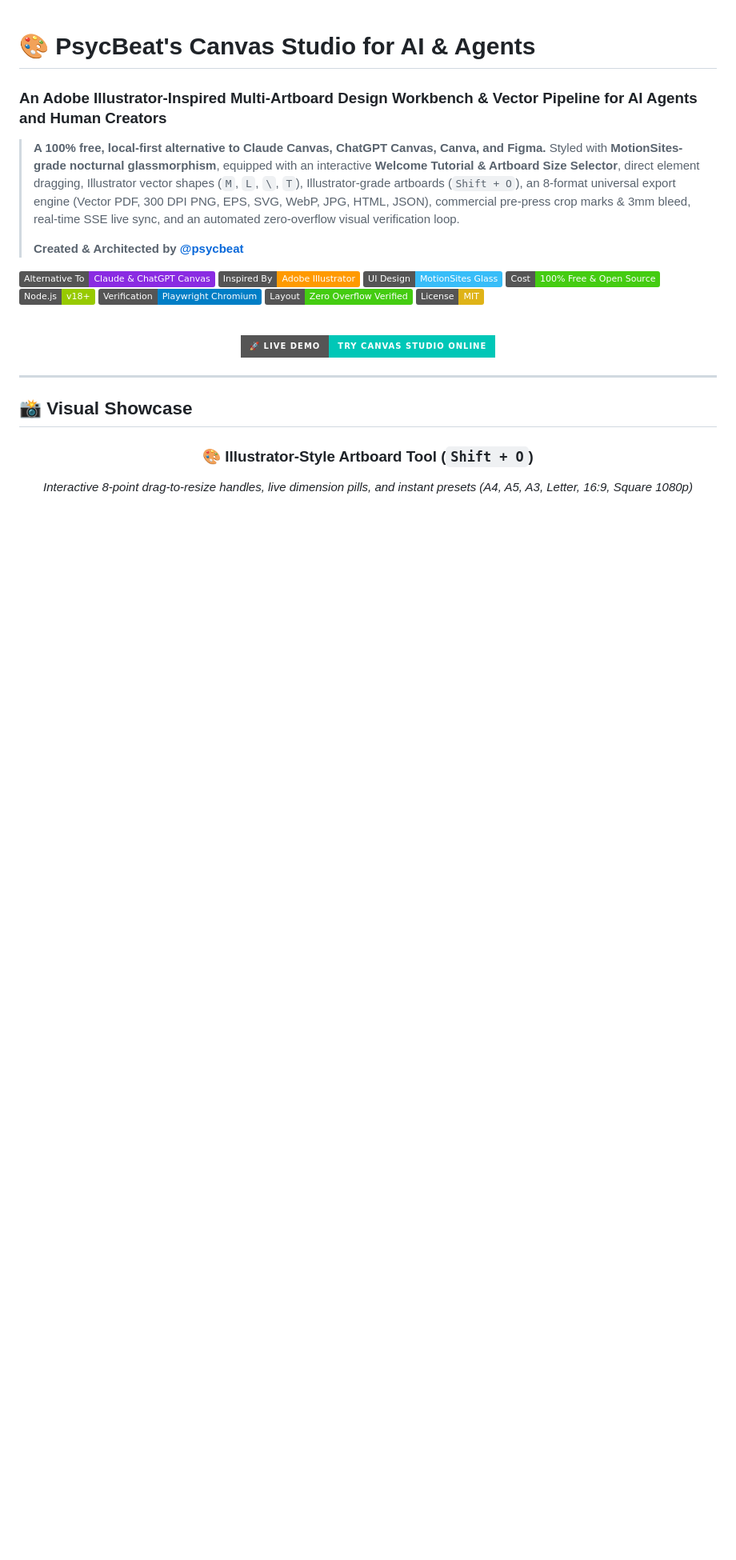
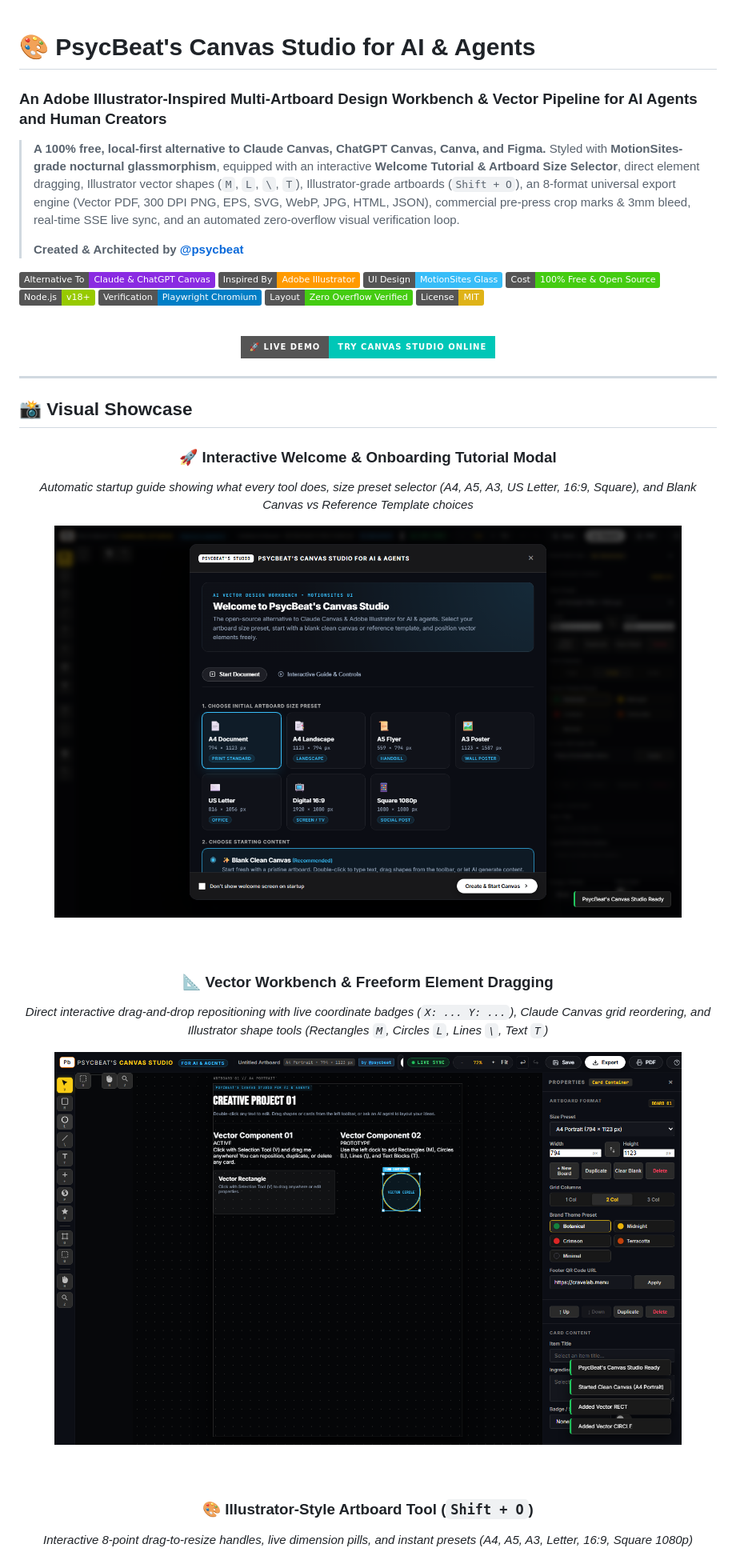
Before and after one commit to psycbeat/canvas-menu-pipeline, a Markdown page: README.md, the part around the change. Shown at 80% size. Drawn GitHub-style; pictures changed too: assets/screenshots/studio-vectors.png (added), assets/screenshots/welcome-modal.png (added); badges without logos; blank space fills up the shorter version.

Commit message:
docs: add screenshots for welcome tutorial modal and vector workbench with MotionSites styling

```diff
--- a/README.md
+++ b/README.md
@@ -28,6 +28,20 @@
 ## 📸 Visual Showcase
 
 <div align="center">
+
+### 🚀 Interactive Welcome & Onboarding Tutorial Modal
+*Automatic startup guide showing what every tool does, size preset selector (A4, A5, A3, US Letter, 16:9, Square), and Blank Canvas vs Reference Template choices*
+
+<img src="assets/screenshots/welcome-modal.png" alt="PsycBeat Canvas Studio Welcome Tutorial Modal" width="90%" />
+
+<br/><br/>
+
+### 📐 Vector Workbench & Freeform Element Dragging
+*Direct interactive drag-and-drop repositioning with live coordinate badges (`X: ... Y: ...`), Claude Canvas grid reordering, and Illustrator shape tools (Rectangles `M`, Circles `L`, Lines `\`, Text `T`)*
+
+<img src="assets/screenshots/studio-vectors.png" alt="PsycBeat Canvas Studio Vector Workbench" width="90%" />
+
+<br/><br/>
 
 ### 🎨 Illustrator-Style Artboard Tool (`Shift + O`)
 *Interactive 8-point drag-to-resize handles, live dimension pills, and instant presets (A4, A5, A3, Letter, 16:9, Square 1080p)*
```
Also changed, not shown: assets/screenshots/studio-blank.png (added), 1 other file.
